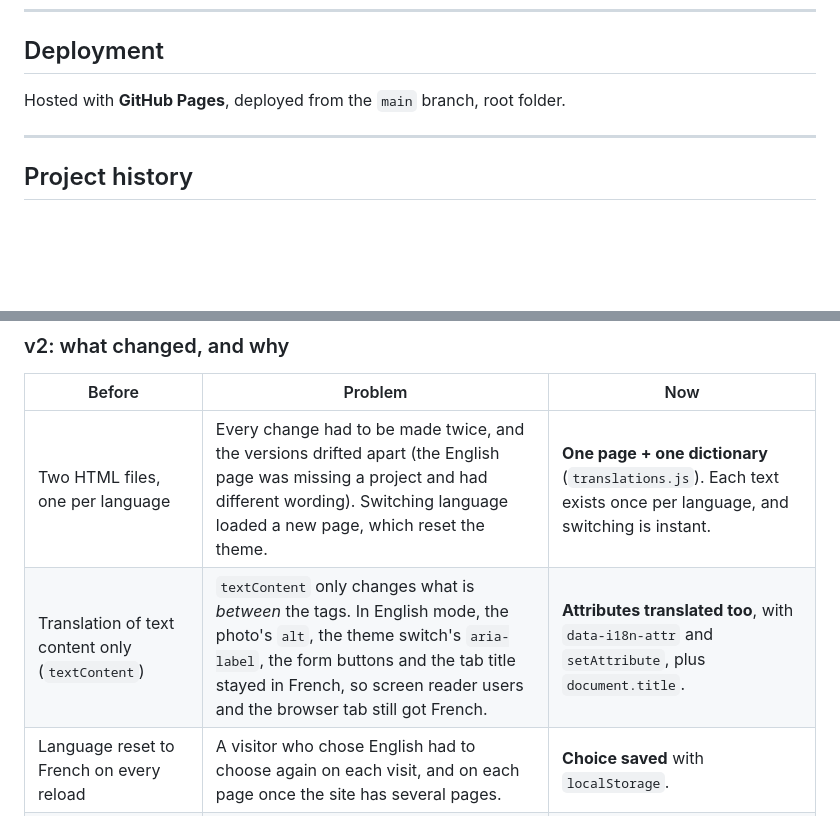
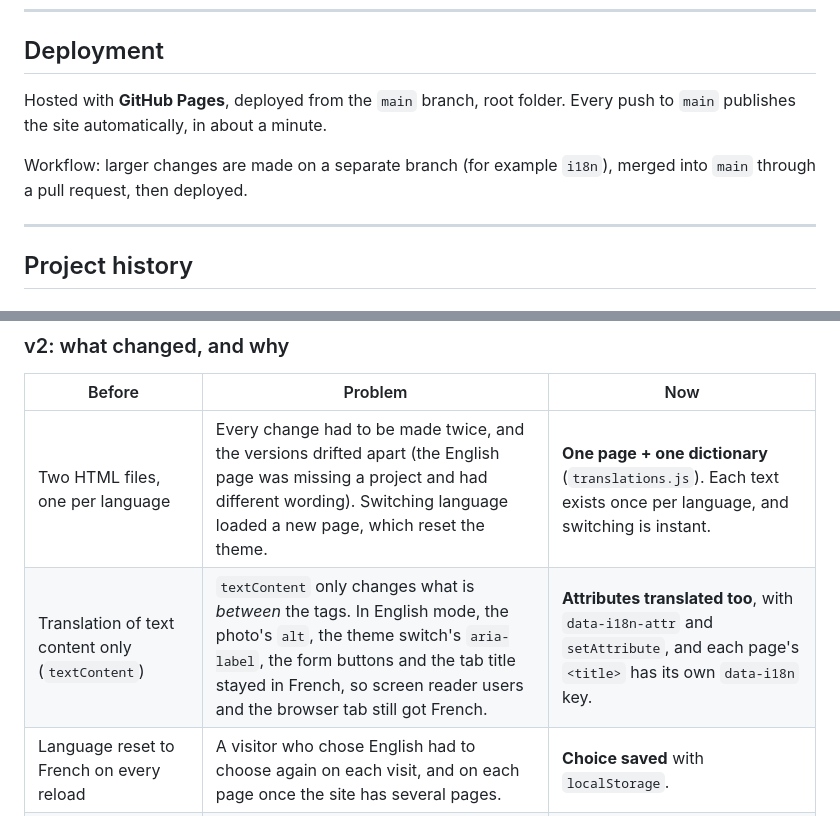
Before and after one commit to CARR-etu/my-portfolio, a Markdown page: README.md, 2 parts joined by grey strips. GitHub-like rendering; blank space fills up the shorter version.

Commit message:
Final version for defense: content, translations, README

```diff
--- a/README.md
+++ b/README.md
@@ -85,7 +85,9 @@ No build step and no dependencies. Either:
 
 ## Deployment
 
-Hosted with **GitHub Pages**, deployed from the `main` branch, root folder.
+Hosted with **GitHub Pages**, deployed from the `main` branch, root folder. Every push to `main` publishes the site automatically, in about a minute.
+
+Workflow: larger changes are made on a separate branch (for example `i18n`), merged into `main` through a pull request, then deployed.
 
 ---
 
@@ -115,7 +117,7 @@ For the portfolio version, JavaScript is allowed. The first follow-up gave five
 | Before | Problem | Now |
 |---|---|---|
 | Two HTML files, one per language | Every change had to be made twice, and the versions drifted apart (the English page was missing a project and had different wording). Switching language loaded a new page, which reset the theme. | **One page + one dictionary** (`translations.js`). Each text exists once per language, and switching is instant. |
-| Translation of text content only (`textContent`) | `textContent` only changes what is *between* the tags. In English mode, the photo's `alt`, the theme switch's `aria-label`, the form buttons and the tab title stayed in French, so screen reader users and the browser tab still got French. | **Attributes translated too**, with `data-i18n-attr` and `setAttribute`, plus `document.title`. |
+| Translation of text content only (`textContent`) | `textContent` only changes what is *between* the tags. In English mode, the photo's `alt`, the theme switch's `aria-label`, the form buttons and the tab title stayed in French, so screen reader users and the browser tab still got French. | **Attributes translated too**, with `data-i18n-attr` and `setAttribute`, and each page's `<title>` has its own `data-i18n` key. |
 | Language reset to French on every reload | A visitor who chose English had to choose again on each visit, and on each page once the site has several pages. | **Choice saved** with `localStorage`. |
 | Menu stayed open after a click | It covered the section the visitor had just chosen. | **Closes itself** (JS click listener with event delegation). |
 | All sections always visible | Long page, hard to focus on one part. | **Section filtering** in pure CSS (`:target` + `:has()`): lighter than JS, works without JS, and the browser's back button works on its own. |
```
